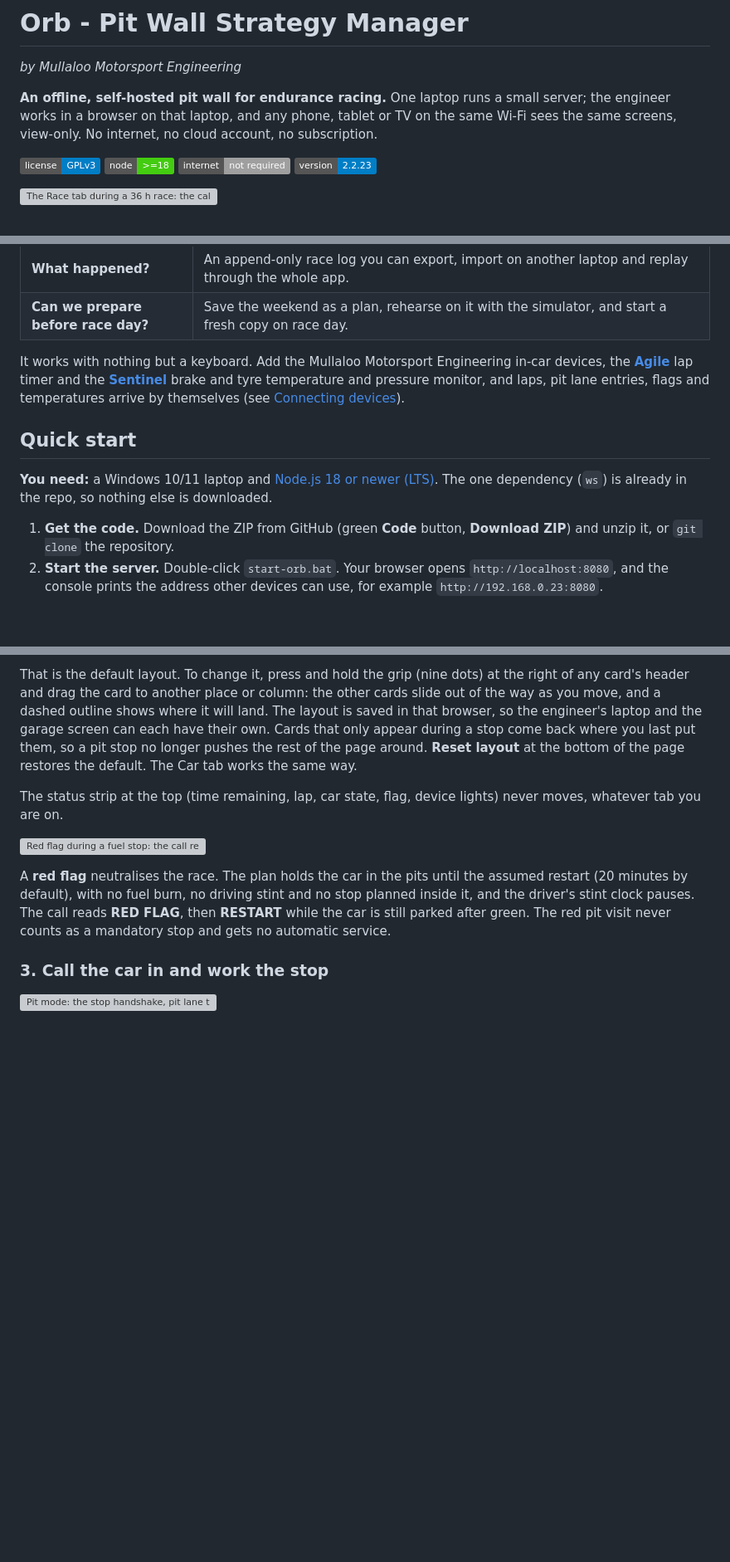
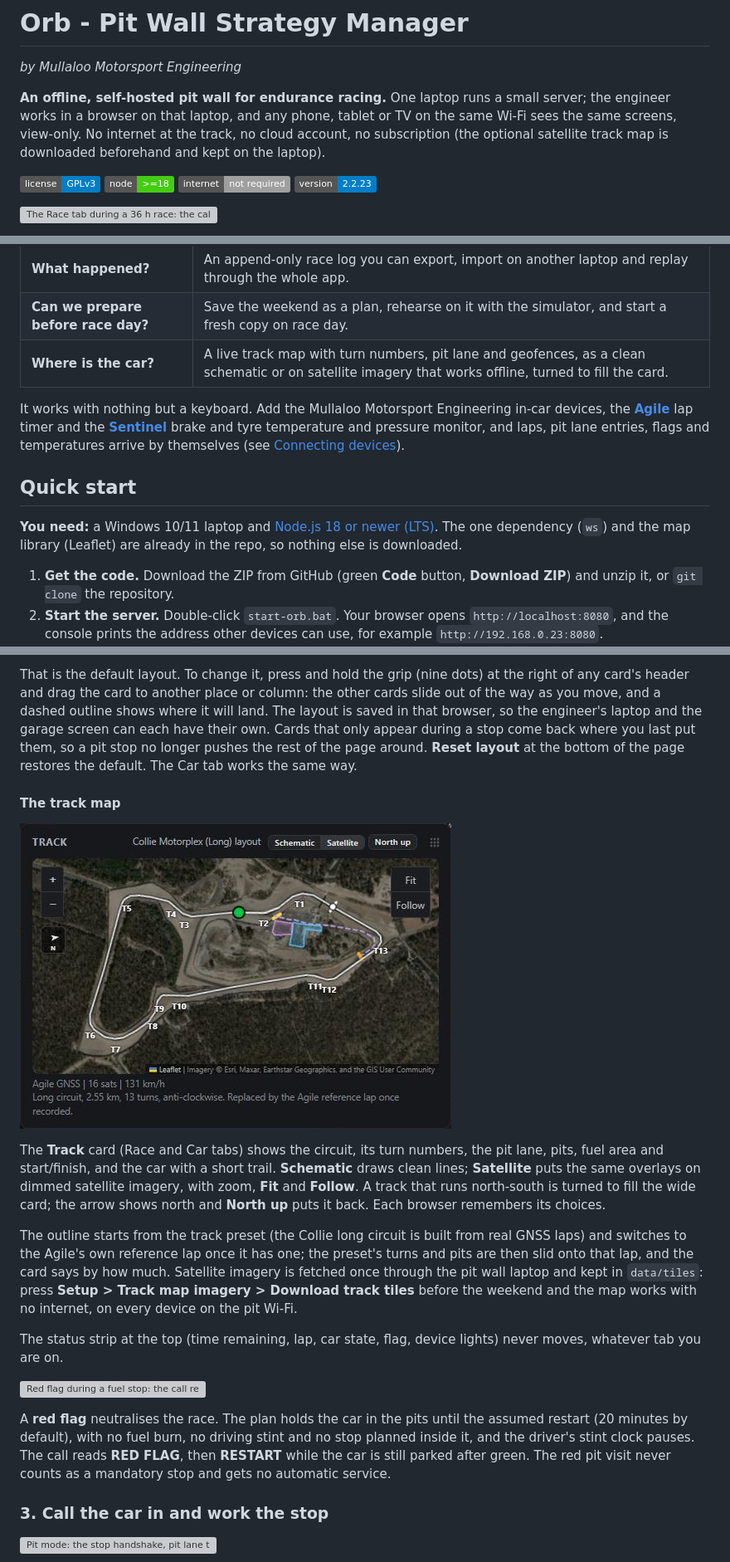
Before and after one commit to redc6t/Orb, a Markdown page: README.md, 3 parts joined by grey strips. Shown at 83% size. GitHub-like rendering; pictures changed too: docs/screenshots/track-map.png (added); badges without logos; blank space fills up the shorter version; grey boxes are pictures that could not be loaded.

```diff
--- a/README.md
+++ b/README.md
@@ -2,7 +2,7 @@
 
 *by Mullaloo Motorsport Engineering*
 
-**An offline, self-hosted pit wall for endurance racing.** One laptop runs a small server; the engineer works in a browser on that laptop, and any phone, tablet or TV on the same Wi-Fi sees the same screens, view-only. No internet, no cloud account, no subscription.
+**An offline, self-hosted pit wall for endurance racing.** One laptop runs a small server; the engineer works in a browser on that laptop, and any phone, tablet or TV on the same Wi-Fi sees the same screens, view-only. No internet at the track, no cloud account, no subscription (the optional satellite track map is downloaded beforehand and kept on the laptop).
 
 ![License: GPL v3](https://img.shields.io/badge/license-GPLv3-blue.svg)
 ![Node.js 18+](https://img.shields.io/badge/node-%3E%3D18-brightgreen.svg)
@@ -47,12 +47,13 @@ Orb answers, every second, the questions a pit wall asks during a long race:
 | **Who is fit to drive?** | Driver rotation, crew presence, rest and sleep, and alerts before anyone goes over their limits. |
 | **What happened?** | An append-only race log you can export, import on another laptop and replay through the whole app. |
 | **Can we prepare before race day?** | Save the weekend as a plan, rehearse on it with the simulator, and start a fresh copy on race day. |
+| **Where is the car?** | A live track map with turn numbers, pit lane and geofences, as a clean schematic or on satellite imagery that works offline, turned to fill the card. |
 
 It works with nothing but a keyboard. Add the Mullaloo Motorsport Engineering in-car devices, the **[Agile](https://github.com/redc6t/Agile)** lap timer and the **[Sentinel](https://github.com/redc6t/Sentinel)** brake and tyre temperature and pressure monitor, and laps, pit lane entries, flags and temperatures arrive by themselves (see [Connecting devices](#connecting-devices)).
 
 ## Quick start
 
-**You need:** a Windows 10/11 laptop and [Node.js 18 or newer (LTS)](https://nodejs.org). The one dependency (`ws`) is already in the repo, so nothing else is downloaded.
+**You need:** a Windows 10/11 laptop and [Node.js 18 or newer (LTS)](https://nodejs.org). The one dependency (`ws`) and the map library (Leaflet) are already in the repo, so nothing else is downloaded.
 
 1. **Get the code.** Download the ZIP from GitHub (green **Code** button, **Download ZIP**) and unzip it, or `git clone` the repository.
 2. **Start the server.** Double-click `start-orb.bat`. Your browser opens `http://localhost:8080`, and the console prints the address other devices can use, for example `http://192.168.0.23:8080`.
@@ -105,6 +106,14 @@ The **Race** tab has three columns, each with one job:
 - **Track and feed:** the live map, Race control (flags and pit board messages), and the attention list: alerts stay there until someone presses **Ack**.
 
 That is the default layout. To change it, press and hold the grip (nine dots) at the right of any card's header and drag the card to another place or column: the other cards slide out of the way as you move, and a dashed outline shows where it will land. The layout is saved in that browser, so the engineer's laptop and the garage screen can each have their own. Cards that only appear during a stop come back where you last put them, so a pit stop no longer pushes the rest of the page around. **Reset layout** at the bottom of the page restores the default. The Car tab works the same way.
+
+#### The track map
+
+![Track card, satellite view: the Collie long circuit turned to fill the card, with turn numbers, pit lane, pits and fuel area, start/finish and the north arrow](docs/screenshots/track-map.png)
+
+The **Track** card (Race and Car tabs) shows the circuit, its turn numbers, the pit lane, pits, fuel area and start/finish, and the car with a short trail. **Schematic** draws clean lines; **Satellite** puts the same overlays on dimmed satellite imagery, with zoom, **Fit** and **Follow**. A track that runs north-south is turned to fill the wide card; the arrow shows north and **North up** puts it back. Each browser remembers its choices.
+
+The outline starts from the track preset (the Collie long circuit is built from real GNSS laps) and switches to the Agile's own reference lap once it has one; the preset's turns and pits are then slid onto that lap, and the card says by how much. Satellite imagery is fetched once through the pit wall laptop and kept in `data/tiles`: press **Setup > Track map imagery > Download track tiles** before the weekend and the map works with no internet, on every device on the pit Wi-Fi.
 
 The status strip at the top (time remaining, lap, car state, flag, device lights) never moves, whatever tab you are on.
 
```
Also changed, not shown: other parts of README.md (+4 -1 lines), docs/manual/README.md (+1 -1 lines), docs/manual/img/map-satellite.png (added), docs/manual/img/map.png, 4 other files.
